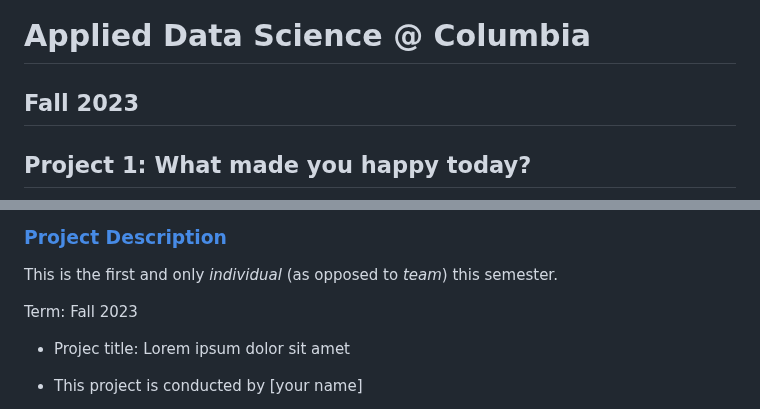
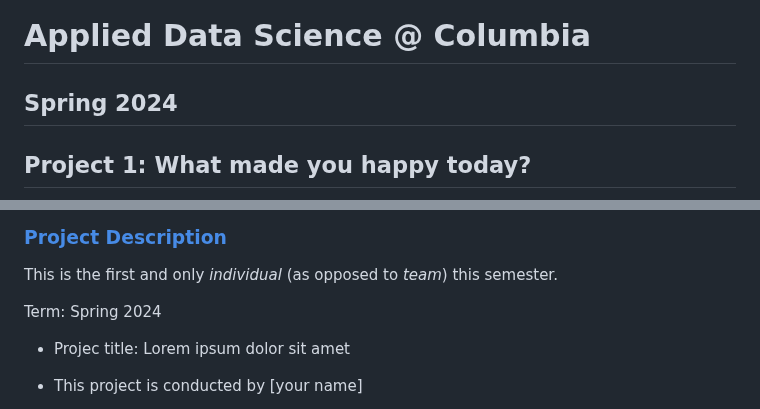
Before and after one commit to TZstatsADS/ads-spring2024-project1-DataEvan2, a Markdown page: README.md, 2 parts joined by grey strips. GitHub-like rendering.

```diff
--- a/README.md
+++ b/README.md
@@ -1,5 +1,5 @@
 # Applied Data Science @ Columbia
-## Fall 2023
+## Spring 2024
 ## Project 1: What made you happy today?
 
 ![image](figs/title.jpeg)
@@ -7,7 +7,7 @@
 ### [Project Description](doc/Proj1_desc.md)
 This is the first and only *individual* (as opposed to *team*) this semester.
 
-Term: Fall 2023
+Term: Spring 2024
 
 + Projec title: Lorem ipsum dolor sit amet
 + This project is conducted by [your name]
```
